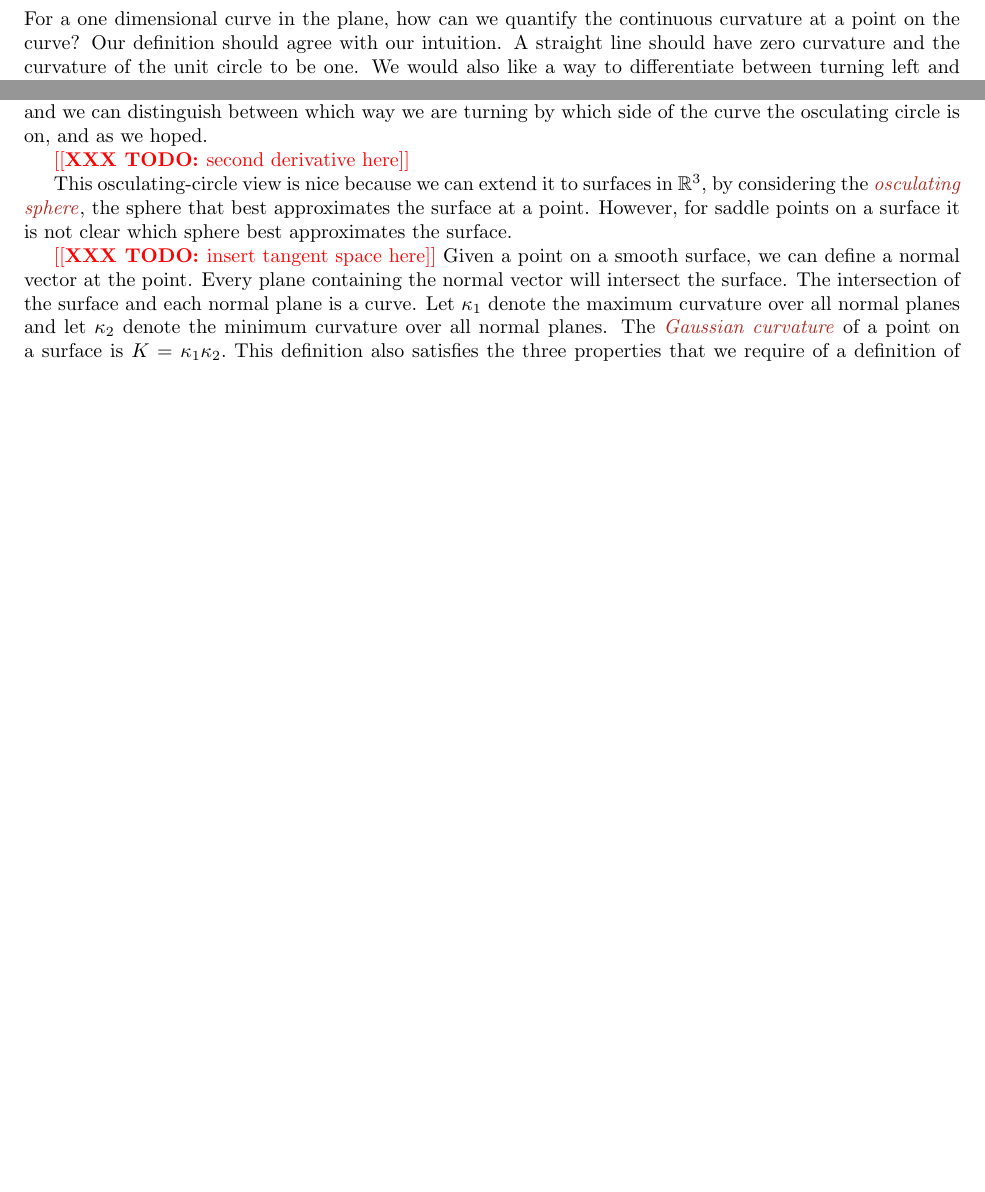
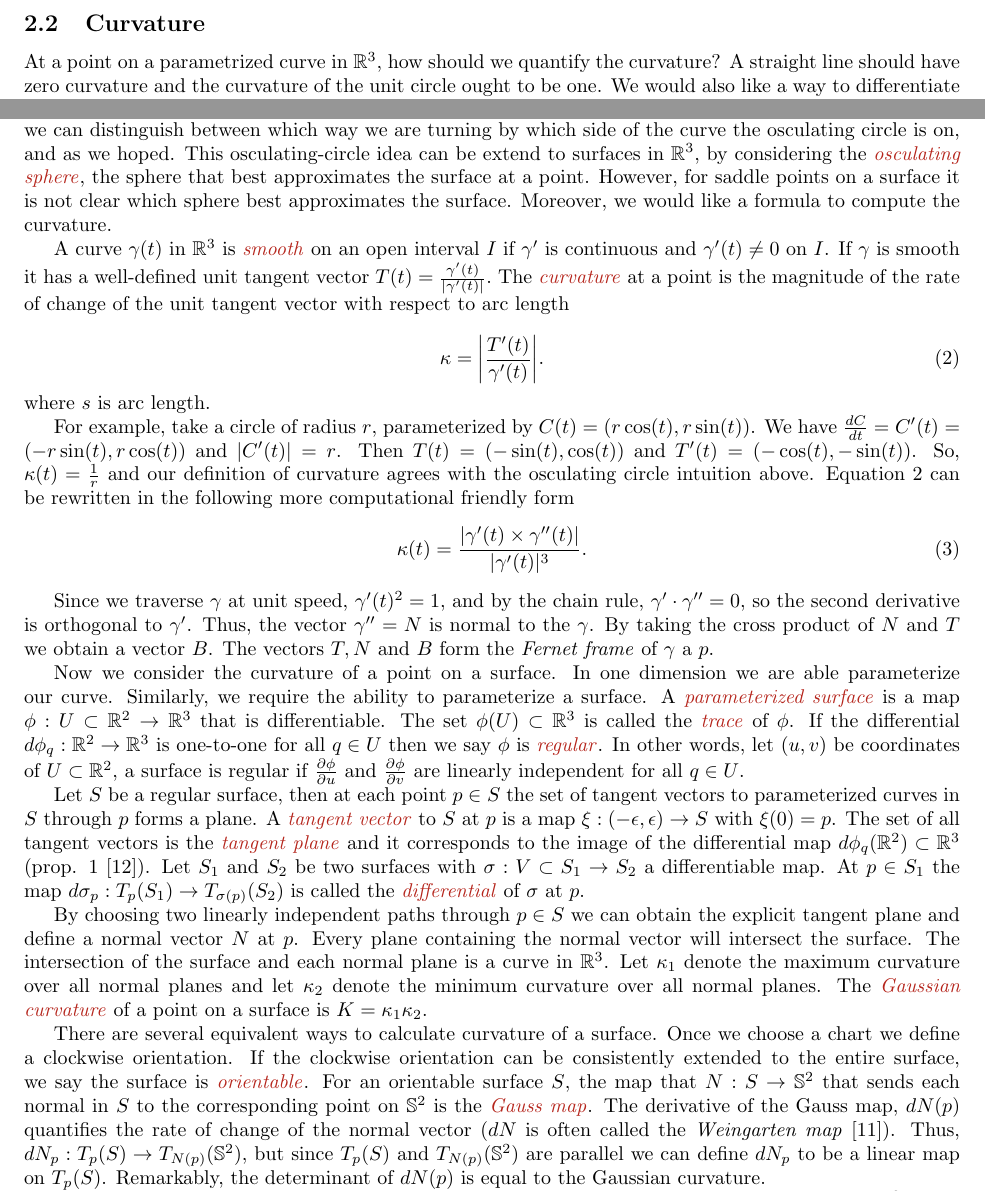
Before and after one commit to Brad-A-M/Gauss-Bonnet, a LaTeX document (using-the-gauss-bonnet-theorem/main.tex, which reads using-the-gauss-bonnet-theorem/body/continuous-curvature.tex, using-the-gauss-bonnet-theorem/brad.sty): two parts of page 4 of 15, joined at a grey line, cut at the place of the change, the shorter picture padded with empty space. Compiled offline with pdfLaTeX.

Commit message:
Add tangent space def

```diff
--- a/using-the-gauss-bonnet-theorem/body/continuous-curvature.tex
+++ b/using-the-gauss-bonnet-theorem/body/continuous-curvature.tex
@@ -1,9 +1,8 @@
 
 
-For a one dimensional curve in the plane,
-how can we quantify the continuous curvature at a point on the curve?
-Our definition should agree with our intuition. A straight line
-should have zero curvature and the curvature of the unit circle to be one.
+At a point on a parametrized curve  in $\RR^3$,
+how should we quantify the curvature?
+A straight line should have zero curvature and the curvature of the unit circle ought to be one.
 We would also like a way to differentiate
 between turning left and turning right, that is we want curvature to be a signed quantity.
 
@@ -16,20 +15,62 @@ every point on the unit circle has curvature one
 and we can distinguish between
 which way we are turning by which side of the curve the osculating circle is on,
  and as we hoped.
-
- \todo{second derivative here}
-
-This osculating-circle view is nice because we can extend it
+ This osculating-circle idea can be extend
 to  surfaces in $\R^3$, by considering the \EMPH{osculating sphere},
  the sphere that best approximates the surface at a point.
 However, for saddle points on a surface it is not clear which sphere
-best approximates the surface.
+best approximates the surface. Moreover, we would like a formula to compute the curvature.
 
+A curve $\gamma(t)$ in $\RR^3$ is \EMPH{smooth} on an open interval $I$
+if $\gamma'$ is continuous and $\gamma'(t)\neq 0$ on $I$.
+If $\gamma$ is smooth it has a well-defined unit tangent vector $T(t)=\frac{\gamma'(t)}{|\gamma'(t)|}.$
+The \EMPH{curvature} at a point is the magnitude of the rate of change of the unit tangent vector with
+respect to arc length
 
-\todo{insert tangent space here}
-Given a point on a smooth surface, we can define a normal vector at the point.
+\begin{equation} \label{eqn:kappa}
+\kappa=\bigg  | \frac{T'(t)}{\gamma'(t)}\bigg |.
+\end{equation}
+where $s$ is arc length.
+
+For example, take a circle of radius $r$, parameterized by $C(t)=\left(r\cos(t),r\sin(t)\right)$.
+We have $\frac{dC}{dt}=C'(t)=\left(-r\sin(t),r\cos(t)\right)$ and $|C'(t)|=r$.
+Then $T(t)=\left(-\sin(t),\cos(t)\right)$ and $T'(t)=\left(-\cos(t),-\sin(t)\right)$.
+So, $\kappa(t)=\frac{1}{r}$ and our definition of curvature agrees with the
+osculating circle intuition above.
+\eqnref{kappa} can be rewritten in the following more computational friendly form
+\begin{equation} \label{eqn:kappa1}
+\kappa(t)=\frac{|\gamma'(t)\times \gamma''(t)|}{|\gamma'(t)|^3}.
+\end{equation}
+
+Since we traverse $\gamma$
+at unit speed, $\gamma'(t)^2=1,$ and by the chain rule, $\gamma'\cdot \gamma''=0,$
+so  the second derivative is orthogonal to $\gamma'$. Thus, the
+vector $\gamma''=N$ is normal to the $\gamma$.
+By taking the cross product of $N$ and $T$ we obtain a vector $B$.
+The vectors $T,N$ and $B$ form the \emph{Fernet frame} of $\gamma$ a $p.$
+
+Now we consider the curvature of a point on a surface. In one dimension we are
+able parameterize our curve. Similarly, we require the ability to parameterize a surface.
+A \EMPH{parameterized surface} is a map $\phi:U\subset \RR^2 \to \RR^3$ that
+is differentiable. The set $\phi(U)\subset \RR^3$ is called the \EMPH{trace} of $\phi$.
+If the differential $d\phi_q:\RR^2\to \RR^3$ is one-to-one for all $q\in U$ then
+we say $\phi$ is \EMPH{regular}. In other words, let $(u,v)$ be coordinates of $U\subset \RR^2,$
+a surface is regular if $\frac{\partial\phi}{\partial u}$
+and $\frac{\partial\phi}{\partial v}$ are linearly independent for all $q\in U$.
+
+Let $S$ be a regular surface, then at each point $p\in S$ the set of tangent vectors
+to parameterized curves in $S$ through $p$ forms a plane.
+A \EMPH{tangent vector} to $S$ at $p$ is a map $\xi:(-\epsilon,\epsilon)\to S$ with $\xi(0)=p$.
+The set of all tangent vectors is the \EMPH{tangent plane} and it corresponds to the image
+of the differential map $d\phi_q(\RR^2)\subset \RR^3$ (prop. 1 \cite{doc76}).
+Let $S_1$ and $S_2$ be two surfaces with $\sigma:V\subset S_1\to S_2$ a differentiable map.
+At $p\in S_1$ the map $d\sigma_p:T_p(S_1)\to T_{\sigma(p)}(S_2)$ is called the
+\EMPH{differential} of $\sigma$ at $p$.
+
+By choosing two linearly independent paths through $p\in S$ we can obtain the explicit tangent
+plane and define a normal vector $N$ at $p$.
 Every plane containing the normal vector will intersect the surface.
-The intersection of the surface and each normal plane is a curve.
+The intersection of the surface and each normal plane is a curve in $\RR^3$.
 Let $\kappa_1$ denote the maximum curvature over all normal planes
 and let $\kappa_2$ denote the minimum curvature over all normal planes.
 The \EMPH{Gaussian curvature} of a point on a surface is
@@ -39,8 +78,20 @@ curvature.
 
+There are several equivalent ways to calculate curvature of a surface.
+Once we choose a chart we define a clockwise orientation. If the clockwise
+orientation can be consistently extended to the entire surface, we say
+the surface is \EMPH{orientable}.
+For an orientable surface $S$, the map that  $N:S\to \Sp^2$ that sends each
+normal in $S$ to the corresponding point on $\Sp^2$ is
+the \EMPH{Gauss map}.
+The derivative of the Gauss map, $dN(p)$ quantifies the rate of change of
+the normal vector ($dN$ is often called the \emph{Weingarten map} \cite{Crane:2013}).
+Thus, $dN_p:T_p(S)\to T_{N(p)}(\Sp^2)$, but since $T_p(S)$ and $T_{N(p)}(\Sp^2)$
+are parallel we can define $dN_p$ to be a linear map on $T_p(S)$.
+Remarkably, the determinant of $dN(p)$ is equal to the Gaussian curvature.
 
 
 We will consider one-dimensional curves that are the boundary of two-dimensional
-surfaces in $\R^3.$ Let $\gamma$ denote such a curve parametrized by arclength.
+surfaces in $\R^3.$ Let $\gamma$ denote such a curve parametrized by arc length.
 In a surface, a \EMPH{geodesic} is a curve that is a shortest path
 between two points in the surface.
 For example, on $\Sp^2$, the equator is a geodesic
--- a/using-the-gauss-bonnet-theorem/brad.sty
+++ b/using-the-gauss-bonnet-theorem/brad.sty
@@ -86,7 +86,7 @@
 \newcommand{\convert}{\algoname{Covert}}
 % ... for referencing
 \renewcommand{\algref}[1]{Algorithm~\ref{alg:#1}}
-\renewcommand{\eqref}[1]{(\ref{eq:#1})}
+\renewcommand{\eqref}[1]{Equation~\ref{eq:#1}}
 \newcommand{\shortalgref}[1]{Alg.~\ref{alg:#1}}
 \newcommand{\appendref}[1]{Appendix~\ref{append:#1}}
 \newcommand{\corref}[1]{Corollary~\ref{cor:#1}}
```
Also changed, not shown: using-the-gauss-bonnet-theorem/body/cast-of-characters.tex (+52 -50 lines), using-the-gauss-bonnet-theorem/body/continuous-curvature.tex (6 more changed lines).
